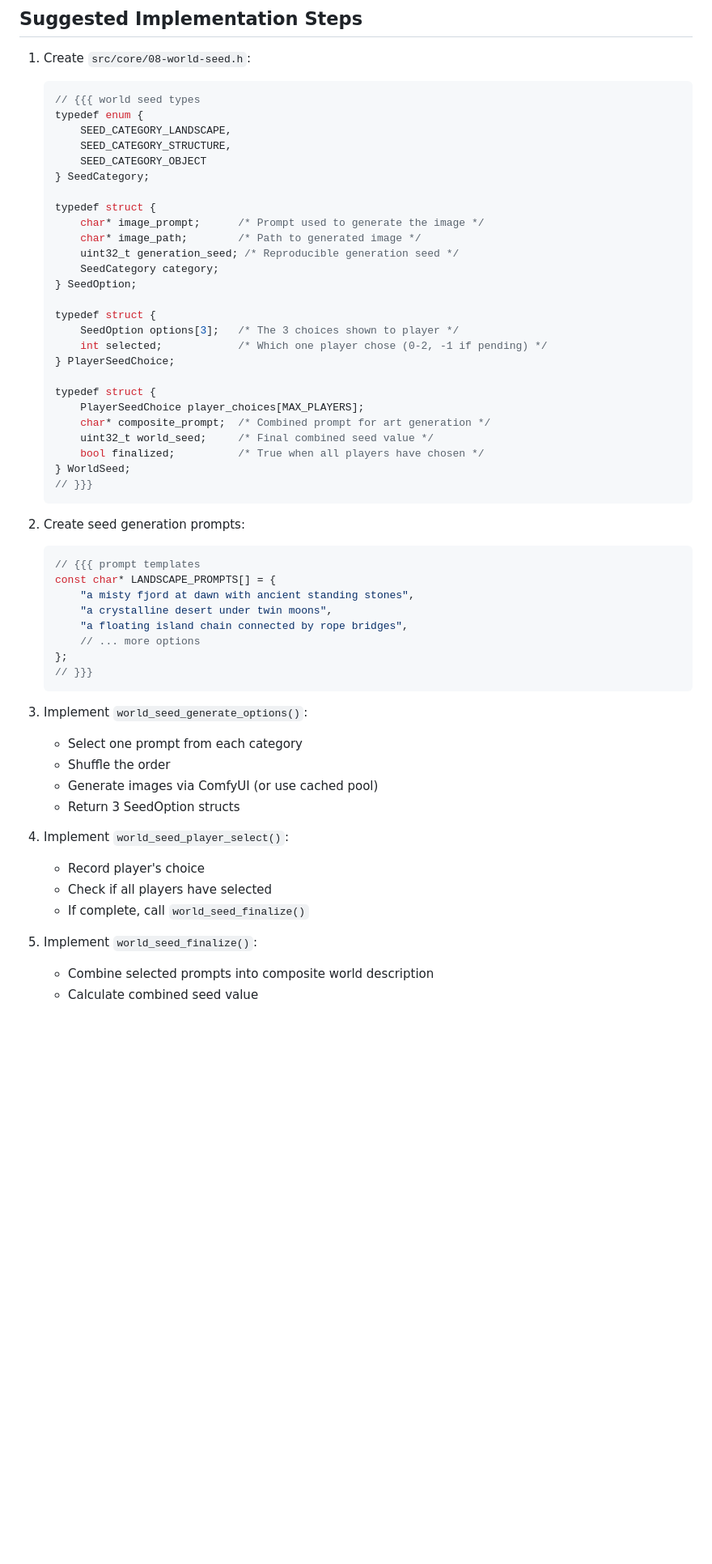
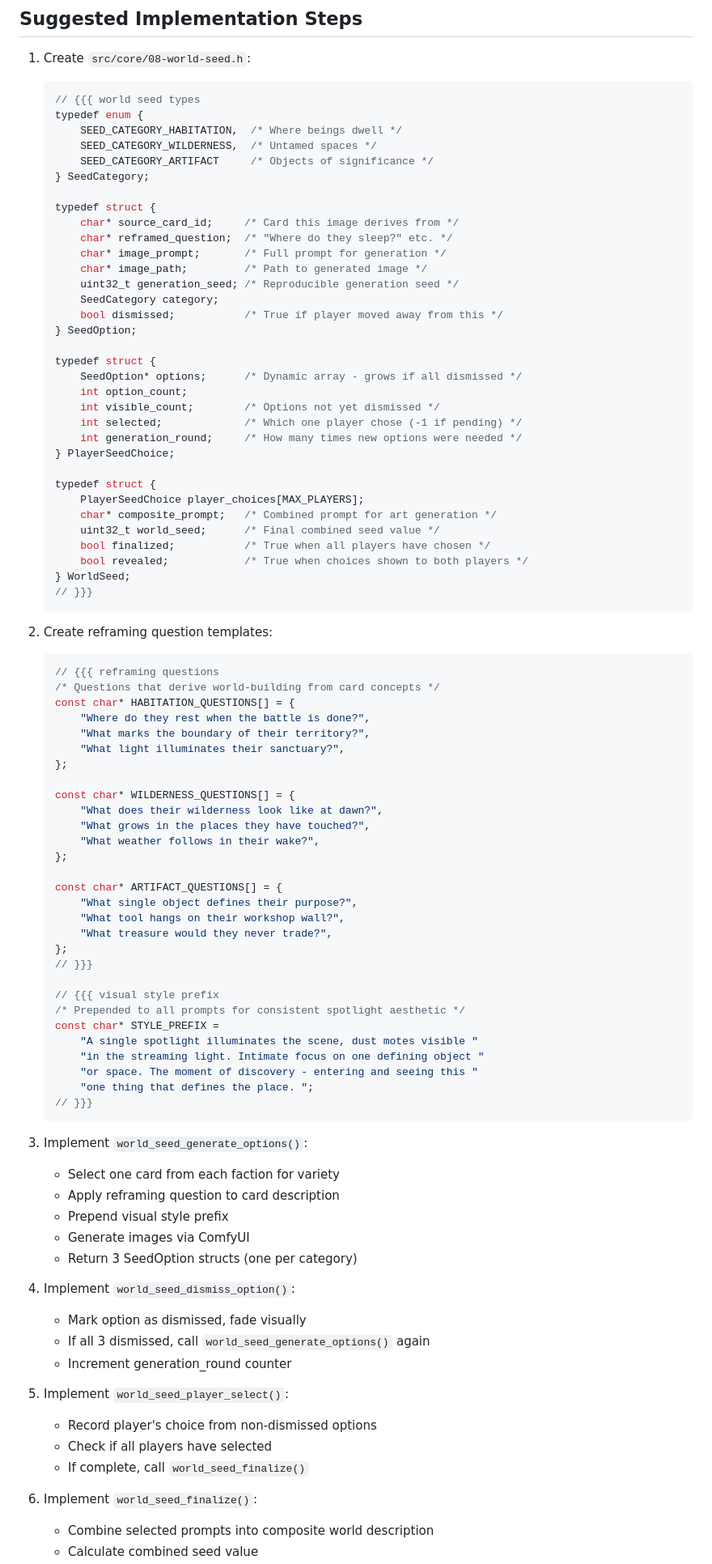
Before and after one commit to gabrilend/gen-realms, a Markdown page: issues/7-001-world-seed-selection.md, the part around one of its changes. Shown at 81% size. GitHub-like rendering; blank space fills up the shorter version.

````diff
--- a/issues/7-001-world-seed-selection.md
+++ b/issues/7-001-world-seed-selection.md
@@ -63,55 +97,89 @@ The categories are shuffled so players don't always see landscape-structure-obje
    ```c
    // {{{ world seed types
    typedef enum {
-       SEED_CATEGORY_LANDSCAPE,
-       SEED_CATEGORY_STRUCTURE,
-       SEED_CATEGORY_OBJECT
+       SEED_CATEGORY_HABITATION,  /* Where beings dwell */
+       SEED_CATEGORY_WILDERNESS,  /* Untamed spaces */
+       SEED_CATEGORY_ARTIFACT     /* Objects of significance */
    } SeedCategory;
 
    typedef struct {
-       char* image_prompt;      /* Prompt used to generate the image */
-       char* image_path;        /* Path to generated image */
+       char* source_card_id;     /* Card this image derives from */
+       char* reframed_question;  /* "Where do they sleep?" etc. */
+       char* image_prompt;       /* Full prompt for generation */
+       char* image_path;         /* Path to generated image */
        uint32_t generation_seed; /* Reproducible generation seed */
        SeedCategory category;
+       bool dismissed;           /* True if player moved away from this */
    } SeedOption;
 
    typedef struct {
-       SeedOption options[3];   /* The 3 choices shown to player */
-       int selected;            /* Which one player chose (0-2, -1 if pending) */
+       SeedOption* options;      /* Dynamic array - grows if all dismissed */
+       int option_count;
+       int visible_count;        /* Options not yet dismissed */
+       int selected;             /* Which one player chose (-1 if pending) */
+       int generation_round;     /* How many times new options were needed */
    } PlayerSeedChoice;
 
    typedef struct {
        PlayerSeedChoice player_choices[MAX_PLAYERS];
-       char* composite_prompt;  /* Combined prompt for art generation */
-       uint32_t world_seed;     /* Final combined seed value */
-       bool finalized;          /* True when all players have chosen */
+       char* composite_prompt;   /* Combined prompt for art generation */
+       uint32_t world_seed;      /* Final combined seed value */
+       bool finalized;           /* True when all players have chosen */
+       bool revealed;            /* True when choices shown to both players */
    } WorldSeed;
    // }}}
    ```
 
-2. Create seed generation prompts:
+2. Create reframing question templates:
    ```c
-   // {{{ prompt templates
-   const char* LANDSCAPE_PROMPTS[] = {
-       "a misty fjord at dawn with ancient standing stones",
-       "a crystalline desert under twin moons",
-       "a floating island chain connected by rope bridges",
-       // ... more options
+   // {{{ reframing questions
+   /* Questions that derive world-building from card concepts */
+   const char* HABITATION_QUESTIONS[] = {
+       "Where do they rest when the battle is done?",
+       "What marks the boundary of their territory?",
+       "What light illuminates their sanctuary?",
    };
+
+   const char* WILDERNESS_QUESTIONS[] = {
+       "What does their wilderness look like at dawn?",
+       "What grows in the places they have touched?",
+       "What weather follows in their wake?",
+   };
+
+   const char* ARTIFACT_QUESTIONS[] = {
+       "What single object defines their purpose?",
+       "What tool hangs on their workshop wall?",
+       "What treasure would they never trade?",
+   };
+   // }}}
+
+   // {{{ visual style prefix
+   /* Prepended to all prompts for consistent spotlight aesthetic */
+   const char* STYLE_PREFIX =
+       "A single spotlight illuminates the scene, dust motes visible "
+       "in the streaming light. Intimate focus on one defining object "
+       "or space. The moment of discovery - entering and seeing this "
+       "one thing that defines the place. ";
    // }}}
    ```
 
 3. Implement `world_seed_generate_options()`:
-   - Select one prompt from each category
-   - Shuffle the order
-   - Generate images via ComfyUI (or use cached pool)
-   - Return 3 SeedOption structs
+   - Select one card from each faction for variety
+   - Apply reframing question to card description
+   - Prepend visual style prefix
+   - Generate images via ComfyUI
+   - Return 3 SeedOption structs (one per category)
 
-4. Implement `world_seed_player_select()`:
-   - Record player's choice
+4. Implement `world_seed_dismiss_option()`:
+   - Mark option as dismissed, fade visually
+   - If all 3 dismissed, call `world_seed_generate_options()` again
+   - Increment generation_round counter
+
+5. Implement `world_seed_player_select()`:
+   - Record player's choice from non-dismissed options
    - Check if all players have selected
    - If complete, call `world_seed_finalize()`
 
-5. Implement `world_seed_finalize()`:
+6. Implement `world_seed_finalize()`:
    - Combine selected prompts into composite world description
    - Calculate combined seed value
````
Also changed, not shown: other parts of issues/7-001-world-seed-selection.md (+119 -45 lines).
